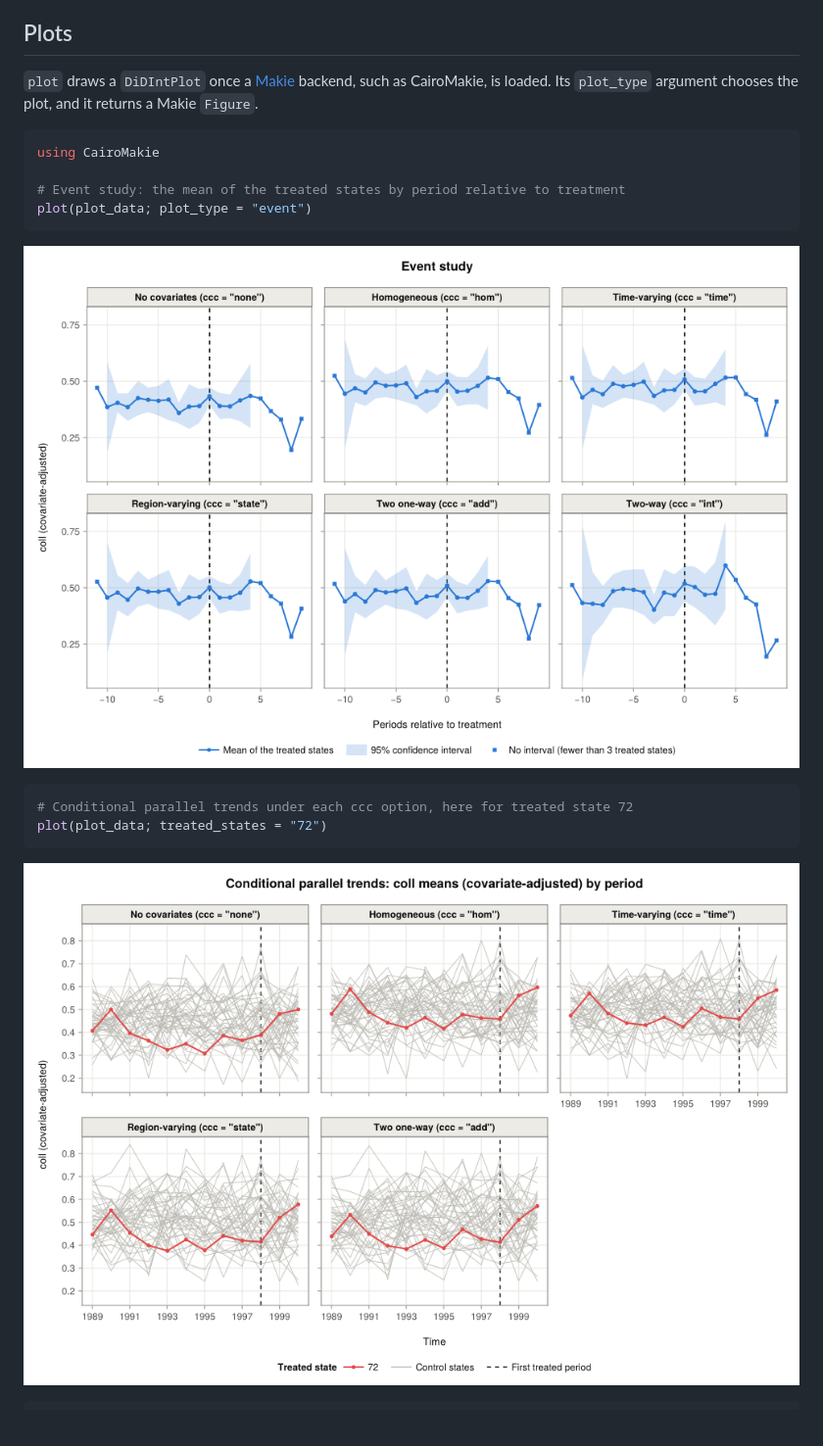
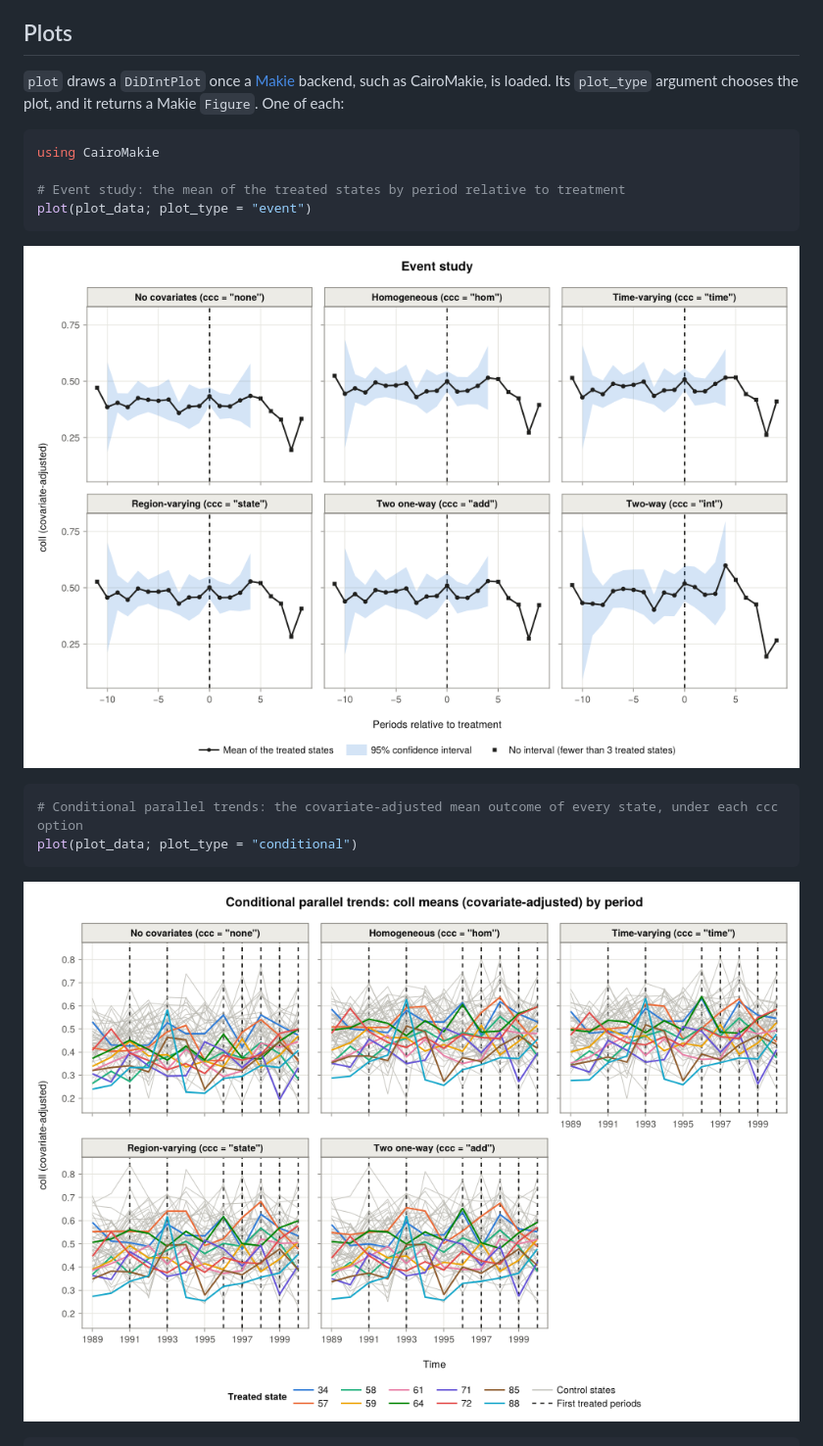
Before and after one commit to ebjamieson97/DiDInt.jl, a Markdown page: README.md, the part around one of its changes. Shown at 98% size. Rendered like a GitHub page; pictures changed too: docs/src/assets/readme_conditional.png, docs/src/assets/readme_event.png; blank space fills up the shorter version.

````diff
--- a/README.md
+++ b/README.md
@@ -162,7 +162,7 @@ The `conditional2` and `integrated2` tables hold the same comparisons as changes
 
 ## Plots
 
-`plot` draws a `DiDIntPlot` once a [Makie](https://docs.makie.org) backend, such as CairoMakie, is loaded. Its `plot_type` argument chooses the plot, and it returns a Makie `Figure`.
+`plot` draws a `DiDIntPlot` once a [Makie](https://docs.makie.org) backend, such as CairoMakie, is loaded. Its `plot_type` argument chooses the plot, and it returns a Makie `Figure`. One of each:
 
 ```julia
 using CairoMakie
@@ -174,8 +174,8 @@ plot(plot_data; plot_type = "event")
 ![Event study plot](docs/src/assets/readme_event.png)
 
 ```julia
-# Conditional parallel trends under each ccc option, here for treated state 72
-plot(plot_data; treated_states = "72")
+# Conditional parallel trends: the covariate-adjusted mean outcome of every state, under each ccc option
+plot(plot_data; plot_type = "conditional")
 ```
 
 ![Conditional parallel trends plot](docs/src/assets/readme_conditional.png)
````
Also changed, not shown: other parts of README.md (+18 -2 lines), CHANGELOG.md (+3 -5 lines), docs/src/assets/readme_conditional2.png (added), docs/src/assets/readme_integrated2.png (added), 8 other files.
